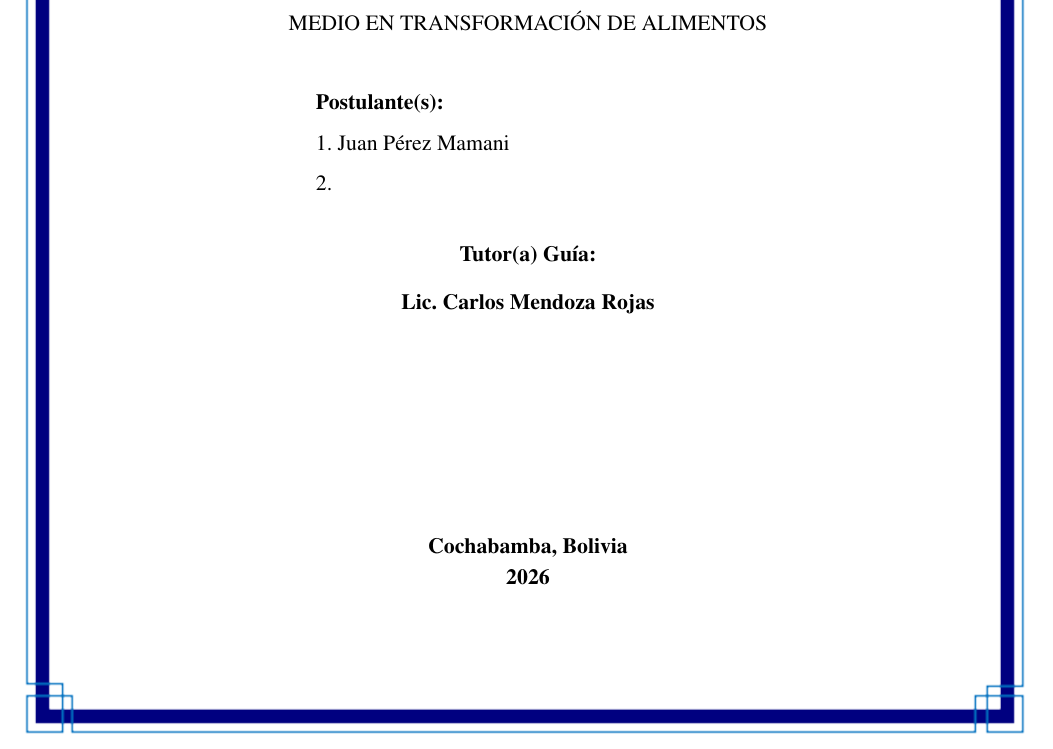
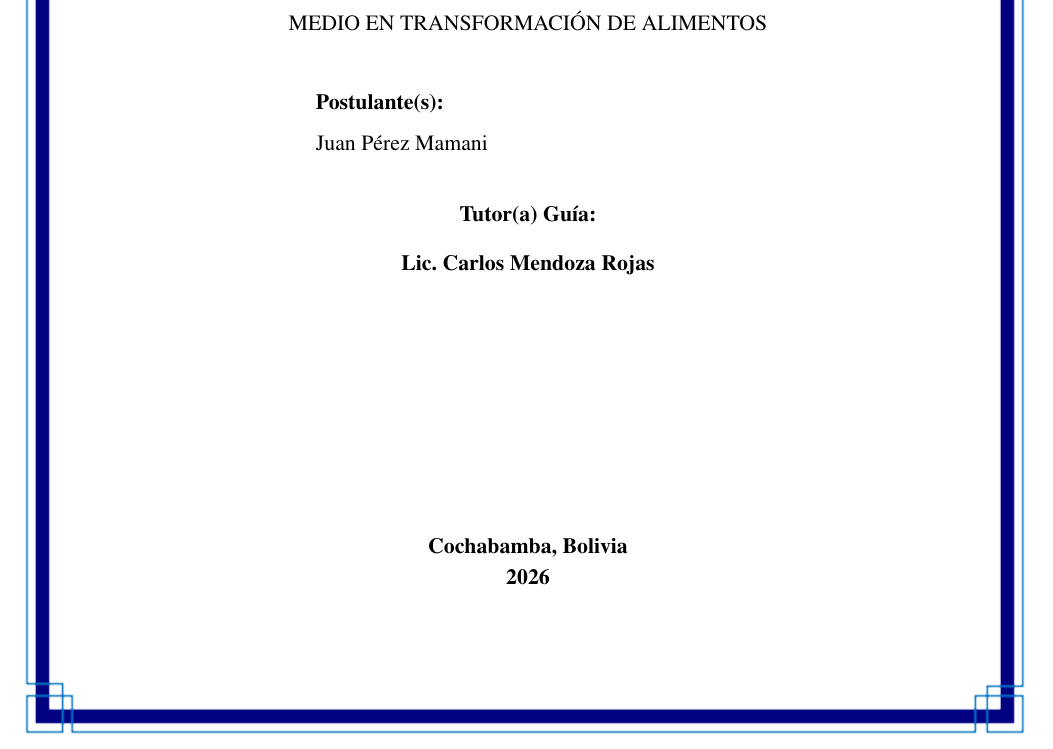
Before and after one commit to juanvladimir13/proyecto-grado-emprendimiento, a LaTeX document (main.tex, which reads estilos/caratula.sty, estilos/estilos.sty, preliminares/caratula.tex): part of page 1 of 24, cut so that both start at the same text. Compiled offline with pdfLaTeX.

Commit message:
refactor(portada): modularize BTH cover styles into caratula.sty package

```diff
--- /dev/null
+++ b/estilos/caratula.sty
@@ -0,0 +1,209 @@
+\NeedsTeXFormat{LaTeX2e}
+\ProvidesPackage{estilos/caratula}[2026/08/29 Estilos y Diagramacion Modular de Caratula BTH]
+
+% ============================================================
+% PAQUETES REQUERIDOS PARA LA CARÁTULA
+% ============================================================
+\RequirePackage{geometry}
+\RequirePackage{graphicx}
+\RequirePackage{tikz}
+\RequirePackage{xcolor}
+\RequirePackage{setspace}
+\RequirePackage{etoolbox}
+
+% ============================================================
+% 1. COLORES INSTITUCIONALES DE LA CARÁTULA BTH
+% ============================================================
+\definecolor{bthblue}{RGB}{0, 56, 147}      % Azul oficial del marco perimetral BTH
+\definecolor{bthdarkblue}{RGB}{0, 32, 96}   % Azul institucional complementario
+
+% ============================================================
+% 2. VARIABLES DE ESPACIADO Y DIAGRAMACIÓN DE LA CARÁTULA
+% ============================================================
+\newcommand{\espaciosuperiorcaratula}{0.2cm}
+\newcommand{\espacioinstitucionespecialidad}{0.25cm}
+\newcommand{\espaciosuperiorlogocaratula}{0.45cm}
+\newcommand{\espacioinferiorlogocaratula}{0.5cm}
+\newcommand{\espaciosuperiortitulocaratula}{0.45cm}
+\newcommand{\espacioinferiortitulocaratula}{0.45cm}
+\newcommand{\espacioinferiorgradocaratula}{0.8cm}
+\newcommand{\espacioinferiorpostulantescaratula}{0.65cm}
+\newcommand{\espacioinferiorpiecaratula}{2.0cm}
+\newcommand{\anchominipagepostulantes}{0.48\textwidth}
+
+% ============================================================
+% 3. MARCO PERIMETRAL ORNAMENTAL BTH
+% ============================================================
+% Macro para insertar el marco perimetral oficial BTH basado en imagen
+\newcommand{\marcoportadabth}{%
+    \begin{tikzpicture}[remember picture, overlay]
+        \node[inner sep=0pt] at (current page.center) {%
+            \includegraphics[width=\anchomarcoportadabth, height=\altomarcoportadabth]{\marcoportadabtharchivo}%
+        };
+    \end{tikzpicture}%
+}
+
+% Macro alternativa para marco perimetral puramente vectorial en TikZ
+\newcommand{\marcoportadatikzbth}{%
+    \begin{tikzpicture}[remember picture, overlay]
+        \draw[line width=2.0pt, color=bthblue]
+            ([xshift=-0.5*\anchomarcoportadabth, yshift=0.5*\altomarcoportadabth]current page.center)
+            rectangle
+            ([xshift=0.5*\anchomarcoportadabth, yshift=-0.5*\altomarcoportadabth]current page.center);
+        \draw[line width=0.8pt, color=bthblue]
+            ([xshift=-0.5*\anchomarcoportadabth+0.28cm, yshift=0.5*\altomarcoportadabth-0.28cm]current page.center)
+            rectangle
+            ([xshift=0.5*\anchomarcoportadabth-0.28cm, yshift=-0.5*\altomarcoportadabth+0.28cm]current page.center);
+    \end{tikzpicture}%
+}
+
+% Inserción condicional del marco según \activarmarcobth en configuracion.tex
+\newcommand{\insertarmarcobth}{%
+    \ifnum\activarmarcobth=1 %
+        \marcoportadabth%
+    \fi
+}
+
+% ============================================================
+% 4. ENTORNO MODULAR DE LA CARÁTULA
+% ============================================================
+% Encapsula la geometría carta, tipografía Times New Roman (ptm),
+% marco ornamental de fondo y restauración de geometría al finalizar.
+\newenvironment{entornocaratula}{%
+    \newgeometry{left=3.0cm, right=3.0cm, top=2.5cm, bottom=2.5cm}%
+    \begin{titlepage}%
+        \renewcommand{\familydefault}{ptm}%
+        \normalfont%
+        \insertarmarcobth%
+        \centering%
+        \vspace*{\espaciosuperiorcaratula}%
+}{%
+        \vspace*{\espacioinferiorpiecaratula}%
+    \end{titlepage}%
+    \restoregeometry%
+    \normalfont%
+}
+
+% Alias semántico
+\newenvironment{caratulabth}{\begin{entornocaratula}}{\end{entornocaratula}}
+
+% ============================================================
+% 5. BLOQUES SEMÁNTICOS DE CONTENIDO DE LA CARÁTULA
+% ============================================================
+
+% Institución Educativa
+\newcommand{\institucionportadabth}[1]{%
+    \begin{minipage}{\anchotextoportadabth}%
+        \centering\normalfont\Large\bfseries\setstretch{1.1}%
+        #1\par%
+    \end{minipage}\par%
+    \vspace{\espacioinstitucionespecialidad}%
+}
+
+% Especialidad Técnica
+\newcommand{\especialidadportadabth}[1]{%
+    \begin{minipage}{\anchotextoportadabth}%
+        \centering\normalfont\normalsize\bfseries%
+        ``#1''\par%
+    \end{minipage}\par%
+    \vspace{\espaciosuperiorlogocaratula}%
+}
+
+% Logotipo Institucional Centrado
+\NewDocumentCommand{\insertarlogoportadabth}{ O{\alturalogobth} g }{%
+    \IfValueTF{#2}{%
+        \includegraphics[height=#1]{#2}\par%
+    }{%
+        \includegraphics[height=#1]{\rutalogobth}\par%
+    }%
+    \vspace{\espacioinferiorlogocaratula}%
+}
+\NewDocumentCommand{\insertarlogobth}{ O{\alturalogobth} g }{%
+    \insertarlogoportadabth[#1]{#2}%
+}
+
+% Título Oficial del Proyecto
+\newcommand{\tituloportadabth}[1]{%
+    \begin{minipage}{\anchotextoportadabth}%
+        \centering\normalfont\Large\bfseries\setstretch{1.2}%
+        #1\par%
+    \end{minipage}\par%
+    \vspace{\espacioinferiortitulocaratula}%
+}
+
+% Fórmula de Grado Académico BTH
+\newcommand{\formulagradoportadabth}[1]{%
+    \begin{minipage}{\anchotextoportadabth}%
+        \centering\normalfont\normalsize%
+        #1\par%
+    \end{minipage}\par%
+    \vspace{\espacioinferiorgradocaratula}%
+}
+
+% Bloque de Postulante(s) (1 o 2 autores dinámico)
+\newcommand{\etiquetapostulantesbth}[1]{{\normalfont\normalsize\bfseries #1\par}}
+
+\newcommand{\bloquepostulantesbth}{%
+    \begin{minipage}{\anchominipagepostulantes}%
+        \etiquetapostulantesbth{\etiquetaautor}%
+        \vspace{0.15cm}%
+        \ifdefempty{\autordos}{%
+            \noindent \autoruno\par%
+        }{%
+            \noindent 1. \autoruno\par\vspace{0.12cm}%
+            \noindent 2. \autordos\par%
+        }%
+    \end{minipage}\par%
+    \vspace{\espacioinferiorpostulantescaratula}%
+}
+
+% Bloque del Tutor Guía
+\newcommand{\etiquetatutorbth}[1]{{\normalfont\normalsize\bfseries #1\par}}
+\newcommand{\tutorportadabth}[1]{{\normalfont\normalsize\bfseries #1\par}}
+
+\newcommand{\bloquetutorbth}{%
+    \etiquetatutorbth{\etiquetatutor}%
+    \tutorportadabth{\tutorproyecto}%
+    \vfill%
+}
+
+% Pie: Ciudad, País y Gestión
+\newcommand{\pieportadabth}[2]{%
+    \begin{minipage}{\anchotextoportadabth}%
+        \centering\normalfont\normalsize\bfseries\setstretch{1.0}%
+        #1\\[2pt]%
+        #2\par%
+    \end{minipage}\par%
+}
+
+% ============================================================
+% 6. MACROS DE CONVENIENCIA Y COMPATIBILIDAD
+% ============================================================
+\newcommand{\titulocaratula}[1]{{\LARGE\bfseries\color{primary} #1\par}}
+\newcommand{\subtitulocaratula}[1]{{\large\bfseries #1\par}}
+\newcommand{\carreraportadabth}[1]{{\normalfont\large\bfseries #1\par}}
+\newcommand{\mencionportadabth}[1]{%
+    \begin{center}%
+    \begin{minipage}{\anchotextoportadabth}%
+        \centering\normalfont\normalsize\setstretch{1.15}%
+        #1\par%
+    \end{minipage}%
+    \end{center}%
+}
+
+% Macro para generar la carátula completa directamente
+\newcommand{\generarcaratulabth}{%
+    \begin{entornocaratula}%
+        \institucionportadabth{\institucion}%
+        \especialidadportadabth{\especialidad}%
+        \insertarlogobth%
+        \tituloportadabth{\tituloproyecto}%
+        \formulagradoportadabth{\formulagradobth}%
+        \bloquepostulantesbth%
+        \bloquetutorbth%
+        \pieportadabth{\lugarproyecto}{\gestionproyecto}%
+    \end{entornocaratula}%
+}
+\newcommand{\generarcaratula}{\generarcaratulabth}
+
+\endinput
--- a/estilos/estilos.sty
+++ b/estilos/estilos.sty
@@ -412,153 +412,8 @@
 }
 
 % ============================================================
-% 19. TIPOGRAFÍA Y FORMATO DE CARÁTULA
+% 19. ESTILOS Y DIAGRAMACIÓN MODULAR DE LA CARÁTULA BTH
 % ============================================================
-\newcommand{\titulocaratula}[1]{{\LARGE\bfseries\color{primary} #1\par}}
-\newcommand{\subtitulocaratula}[1]{{\large\bfseries #1\par}}
-
-% ============================================================
-% 20. MARCO PERIMETRAL Y ESTILOS GLOBALES DE PORTADA BTH
-% ============================================================
-% Paleta de color institucional BTH
-\definecolor{bthblue}{RGB}{0, 56, 147}      % Azul oficial del marco perimetral BTH
-\definecolor{bthdarkblue}{RGB}{0, 32, 96}   % Azul institucional complementario
-
-% Macro para insertar el marco ornamental oficial BTH en la portada
-\newcommand{\marcoportadabth}{%
-    \begin{tikzpicture}[remember picture, overlay]
-        \node[inner sep=0pt] at (current page.center) {%
-            \includegraphics[width=\anchomarcoportadabth, height=\altomarcoportadabth]{\marcoportadabtharchivo}%
-        };
-    \end{tikzpicture}%
-}
-
-% Macro alternativa para marco perimetral puramente vectorial en TikZ
-\newcommand{\marcoportadatikzbth}{%
-    \begin{tikzpicture}[remember picture, overlay]
-        % Rectángulo exterior centrado
-        \draw[line width=2.0pt, color=bthblue]
-            ([xshift=-0.5*\anchomarcoportadabth, yshift=0.5*\altomarcoportadabth]current page.center)
-            rectangle
-            ([xshift=0.5*\anchomarcoportadabth, yshift=-0.5*\altomarcoportadabth]current page.center);
-        % Rectángulo interior centrado
-        \draw[line width=0.8pt, color=bthblue]
-            ([xshift=-0.5*\anchomarcoportadabth+0.28cm, yshift=0.5*\altomarcoportadabth-0.28cm]current page.center)
-            rectangle
-            ([xshift=0.5*\anchomarcoportadabth-0.28cm, yshift=-0.5*\altomarcoportadabth+0.28cm]current page.center);
-    \end{tikzpicture}%
-}
-
-% Macros semánticas tipográficas de la Portada Oficial BTH
-% Se encapsulan en contenedores de ancho \anchotextoportadabth para garantizar márgenes seguros
-\newcommand{\institucionportadabth}[1]{%
-    \begin{center}%
-    \begin{minipage}{\anchotextoportadabth}%
-        \centering\normalfont\Large\bfseries\setstretch{1.1}%
-        #1\par%
-    \end{minipage}%
-    \end{center}%
-}
-\newcommand{\carreraportadabth}[1]{{\normalfont\large\bfseries #1\par}}
-\newcommand{\tituloportadabth}[1]{%
-    \begin{center}%
-    \begin{minipage}{\anchotextoportadabth}%
-        \centering\normalfont\Large\bfseries\setstretch{1.2}%
-        #1\par%
-    \end{minipage}%
-    \end{center}%
-}
-\newcommand{\mencionportadabth}[1]{%
-    \begin{center}%
-    \begin{minipage}{\anchotextoportadabth}%
-        \centering\normalfont\normalsize\setstretch{1.15}%
-        #1\par%
-    \end{minipage}%
-    \end{center}%
-}
-\newcommand{\etiquetapostulantesbth}[1]{{\normalfont\normalsize\bfseries #1\par}}
-\newcommand{\etiquetatutorbth}[1]{{\normalfont\normalsize\bfseries #1\par}}
-
-% Bloque semántico automatizado para postulante(s)
-\newcommand{\bloquepostulantesbth}{%
-    \begin{center}%
-    \begin{minipage}{7.5cm}%
-        \raggedright\normalsize%
-        \ifdefempty{\autordos}{%
-            \etiquetapostulantesbth{Postulante:}%
-            \vspace{0.12cm}%
-            \autoruno\par%
-        }{%
-            \etiquetapostulantesbth{Postulantes:}%
-            \vspace{0.12cm}%
-            1. \autoruno\par\vspace{0.08cm}%
-            2. \autordos\par%
-        }%
-    \end{minipage}%
-    \end{center}%
-}
-
-% Bloque semántico automatizado para tutor guía
-\newcommand{\bloquetutorbth}{%
-    \begin{center}%
-    \begin{minipage}{7.5cm}%
-        \raggedright\normalsize%
-        \etiquetatutorbth{Tutor:}%
-        \vspace{0.12cm}%
-        \tutorproyecto\par%
-    \end{minipage}%
-    \end{center}%
-}
-
-% ============================================================
-% 21. MACROS COMPLEMENTARIAS DE LA PORTADA BTH (CARATULA)
-% ============================================================
-% Inserta el marco ornamental perimetral BTH solo si \activarmarcobth == 1
-\newcommand{\insertarmarcobth}{%
-    \ifnum\activarmarcobth=1 %
-        \marcoportadabth%
-    \fi
-}
-
-% Especialidad técnica de la portada (línea centrada en comillas)
-\newcommand{\especialidadportadabth}[1]{%
-    \begin{center}%
-    \begin{minipage}{\anchotextoportadabth}%
-        \centering\normalfont\normalsize\bfseries%
-        ``#1''\par%
-    \end{minipage}%
-    \end{center}%
-}
-
-% Fórmula de grado académico oficial BTH (bloque centrado en cursiva)
-\newcommand{\formulagradoportadabth}[1]{%
-    \begin{center}%
-    \begin{minipage}{\anchotextoportadabth}%
-        \centering\normalfont\normalsize%
-        #1\par%
-    \end{minipage}%
-    \end{center}%
-}
-
-% Tutor guía / asesor de la portada BTH
-\newcommand{\tutorportadabth}[1]{%
-    \begin{center}%
-    \begin{minipage}{7.5cm}%
-        \centering\normalfont\normalsize\bfseries%
-        #1\par%
-    \end{minipage}%
-    \end{center}%
-}
-
-% Pie de la portada BTH: lugar y gestión de presentación
-\newcommand{\pieportadabth}[2]{%
-    \begin{center}%
-    \begin{minipage}{\anchotextoportadabth}%
-        \centering\normalfont\normalsize\bfseries\setstretch{1.0}%
-        #1\\[2pt]%
-        #2\par%
-    \end{minipage}%
-    \end{center}%
-}
+\RequirePackage{estilos/caratula}
 
 \endinput
--- a/preliminares/caratula.tex
+++ b/preliminares/caratula.tex
@@ -2,18 +2,13 @@
 % PORTADA OFICIAL BTH (Normativa BTH / RM 0912/2023)
 % ============================================================
 % Diseñada según la diagramación, proporciones y recursos gráficos
-% de la portada oficial del Módulo Tecnológico Productivo San Julián.
-% Modifique los datos de autor, tutor y título en 'estilos/configuracion.tex'.
+% oficiales del Bachillerato Técnico Humanístico (BTH).
+%
+% Los estilos, dimensiones, marco perimetral y diagramación
+% se encuentran modularizados en 'estilos/caratula.sty'.
+% Los datos institucionales y de autor se configuran en 'estilos/configuracion.tex'.
 % ============================================================
 
-\newgeometry{left=3.0cm, right=3.0cm, top=2.5cm, bottom=2.5cm}
-\begin{titlepage}
-    % Tipografía: Times New Roman (ptm) exclusivamente para la portada oficial
-    \renewcommand{\familydefault}{ptm}
-    \normalfont
-
-    % Insertar el marco decorativo perimetral en fondo si está activo
-    \insertarmarcobth
-    \centering
+\begin{entornocaratula}
 
     % 1. Encabezado Institucional y Especialidad
@@ -29,38 +20,17 @@
 
     % 3. Título Oficial del Proyecto
     \tituloportadabth{\tituloproyecto}
-    \vspace{0.45cm}
 
     % 4. Fórmula de Grado Académico Oficial BTH
     \formulagradoportadabth{\formulagradobth}
 
-    \vspace{0.8cm}
-
-    % 5. Bloque de Postulantes (Bloque centrado con lista)
-    \begin{minipage}{0.48\textwidth}
-        \etiquetapostulantesbth{\etiquetaautor}
-        \vspace{0.15cm}
-        \ifx\autordos\empty
-            \noindent \autoruno\par
-        \else
-            \noindent 1. \autoruno\par
-            \vspace{0.12cm}
-            \noindent 2. \autordos\par
-        \fi
-    \end{minipage}
-
-    \vspace{0.65cm}
+    % 5. Bloque de Postulante(s) (1 o 2 autores dinámico)
+    \bloquepostulantesbth
 
     % 6. Bloque del Tutor Guía
-    \etiquetatutorbth{\etiquetatutor}
-    \tutorportadabth{\tutorproyecto}
+    \bloquetutorbth
 
-    \vfill
+    % 7. Pie institucional: Ciudad, País y Gestión
+    \pieportadabth{\lugarproyecto}{\gestionproyecto}
 
-    % 7. Ciudad, País y Gestión
-    \pieportadabth{\lugarproyecto}{\gestionproyecto}
-    \vspace*{2.0cm}
-
-\end{titlepage}
-\restoregeometry
-\normalfont
+\end{entornocaratula}
```
Also changed, not shown: preliminares/caratula.tex (6 more changed lines).
